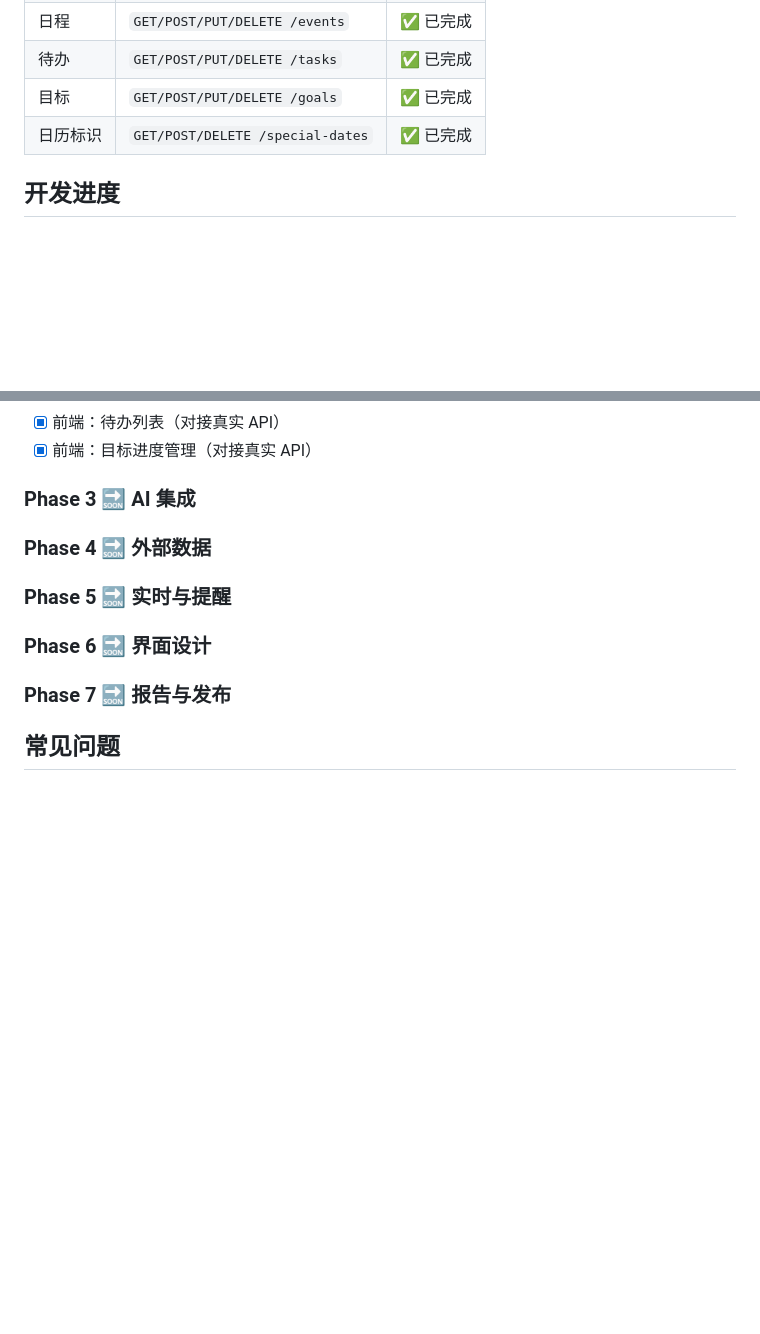
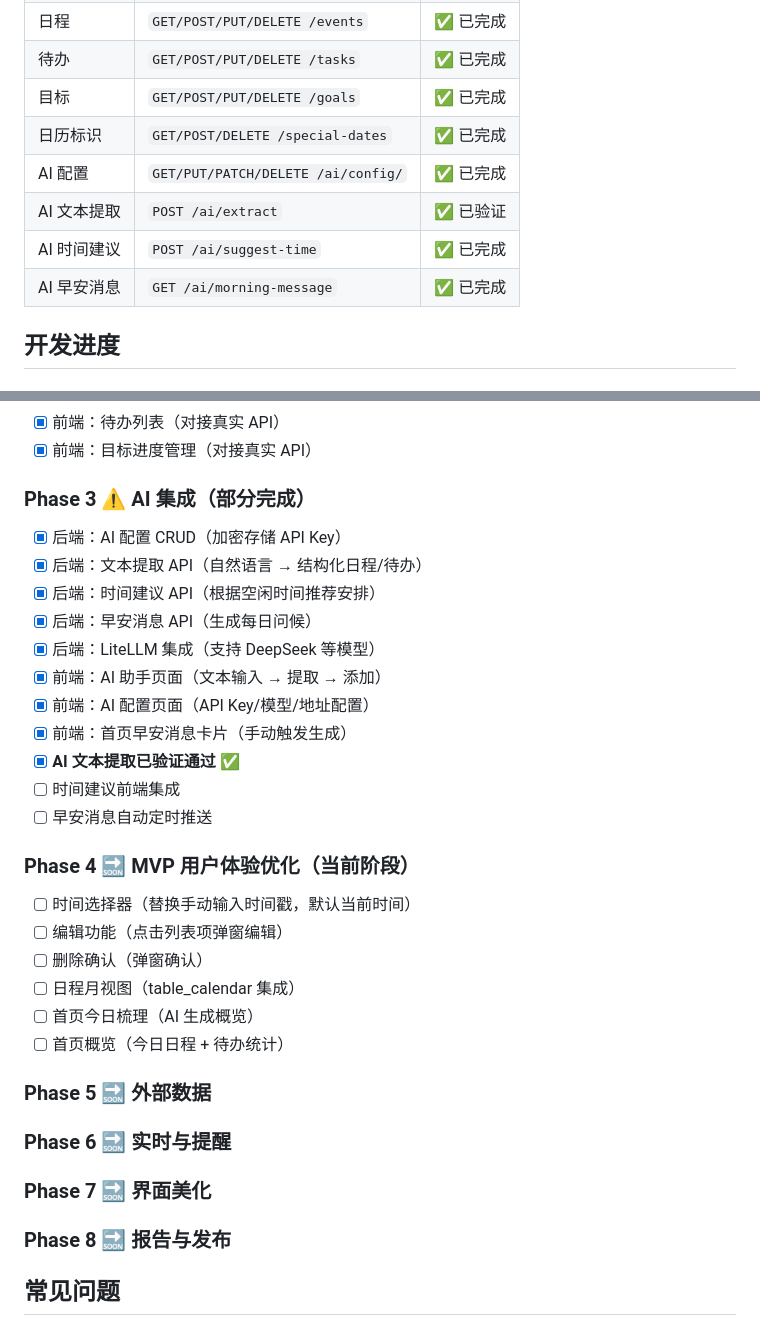
Before and after one commit to Pre-rice/time_manager, a Markdown page: DEVELOPMENT.md, 2 parts joined by grey strips. GitHub-like rendering; blank space fills up the shorter version.

```diff
--- a/DEVELOPMENT.md
+++ b/DEVELOPMENT.md
@@ -98,6 +98,10 @@ time_manager/
 | 待办 | `GET/POST/PUT/DELETE /tasks` | ✅ 已完成 |
 | 目标 | `GET/POST/PUT/DELETE /goals` | ✅ 已完成 |
 | 日历标识 | `GET/POST/DELETE /special-dates` | ✅ 已完成 |
+| AI 配置 | `GET/PUT/PATCH/DELETE /ai/config/` | ✅ 已完成 |
+| AI 文本提取 | `POST /ai/extract` | ✅ 已验证 |
+| AI 时间建议 | `POST /ai/suggest-time` | ✅ 已完成 |
+| AI 早安消息 | `GET /ai/morning-message` | ✅ 已完成 |
 
 ## 开发进度
 
@@ -124,11 +128,31 @@ time_manager/
 - [x] 前端：待办列表（对接真实 API）
 - [x] 前端：目标进度管理（对接真实 API）
 
-### Phase 3 🔜 AI 集成
-### Phase 4 🔜 外部数据
-### Phase 5 🔜 实时与提醒
-### Phase 6 🔜 界面设计
-### Phase 7 🔜 报告与发布
+### Phase 3 ⚠️ AI 集成（部分完成）
+- [x] 后端：AI 配置 CRUD（加密存储 API Key）
+- [x] 后端：文本提取 API（自然语言 → 结构化日程/待办）
+- [x] 后端：时间建议 API（根据空闲时间推荐安排）
+- [x] 后端：早安消息 API（生成每日问候）
+- [x] 后端：LiteLLM 集成（支持 DeepSeek 等模型）
+- [x] 前端：AI 助手页面（文本输入 → 提取 → 添加）
+- [x] 前端：AI 配置页面（API Key/模型/地址配置）
+- [x] 前端：首页早安消息卡片（手动触发生成）
+- [x] **AI 文本提取已验证通过** ✅
+- [ ] 时间建议前端集成
+- [ ] 早安消息自动定时推送
+
+### Phase 4 🔜 MVP 用户体验优化（当前阶段）
+- [ ] 时间选择器（替换手动输入时间戳，默认当前时间）
+- [ ] 编辑功能（点击列表项弹窗编辑）
+- [ ] 删除确认（弹窗确认）
+- [ ] 日程月视图（table_calendar 集成）
+- [ ] 首页今日梳理（AI 生成概览）
+- [ ] 首页概览（今日日程 + 待办统计）
+
+### Phase 5 🔜 外部数据
+### Phase 6 🔜 实时与提醒
+### Phase 7 🔜 界面美化
+### Phase 8 🔜 报告与发布
 
 ## 常见问题
 
```
Also changed, not shown: README.md (+46 -21 lines).
